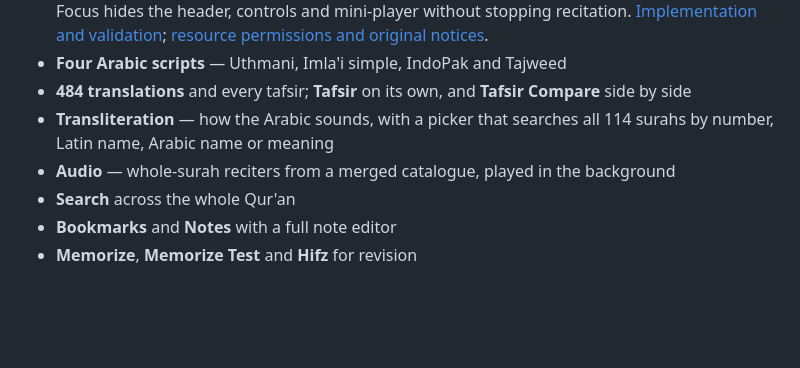
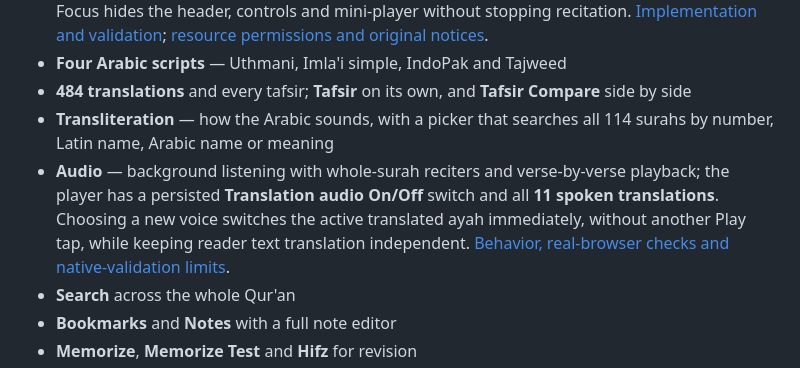
Before and after one commit to Ceoslugpk/Deen, a Markdown page: README.md, the part around the change. Rendered like a GitHub page; blank space fills up the shorter version.

Commit message:
Add audio-player translation toggle and immediate voice switching

```diff
--- a/README.md
+++ b/README.md
@@ -107,7 +107,7 @@ Makkah itself the dial is replaced by a short note: every direction here is the
 - **Four Arabic scripts** — Uthmani, Imla'i simple, IndoPak and Tajweed
 - **484 translations** and every tafsir; **Tafsir** on its own, and **Tafsir Compare** side by side
 - **Transliteration** — how the Arabic sounds, with a picker that searches all 114 surahs by number, Latin name, Arabic name or meaning
-- **Audio** — whole-surah reciters from a merged catalogue, played in the background
+- **Audio** — background listening with whole-surah reciters and verse-by-verse playback; the player has a persisted **Translation audio On/Off** switch and all **11 spoken translations**. Choosing a new voice switches the active translated ayah immediately, without another Play tap, while keeping reader text translation independent. [Behavior, real-browser checks and native-validation limits](docs/audio-player-translation-r103.md).
 - **Search** across the whole Qur'an
 - **Bookmarks** and **Notes** with a full note editor
 - **Memorize**, **Memorize Test** and **Hifz** for revision
```
Also changed, not shown: docs/audio-player-translation-r103.md (added, +79 -0 lines), docs/screenshots/audio-player-translation-ar-dark.png (added), docs/screenshots/audio-player-translation-off.png (added), docs/screenshots/audio-player-translation-on.png (added), 11 other files.
